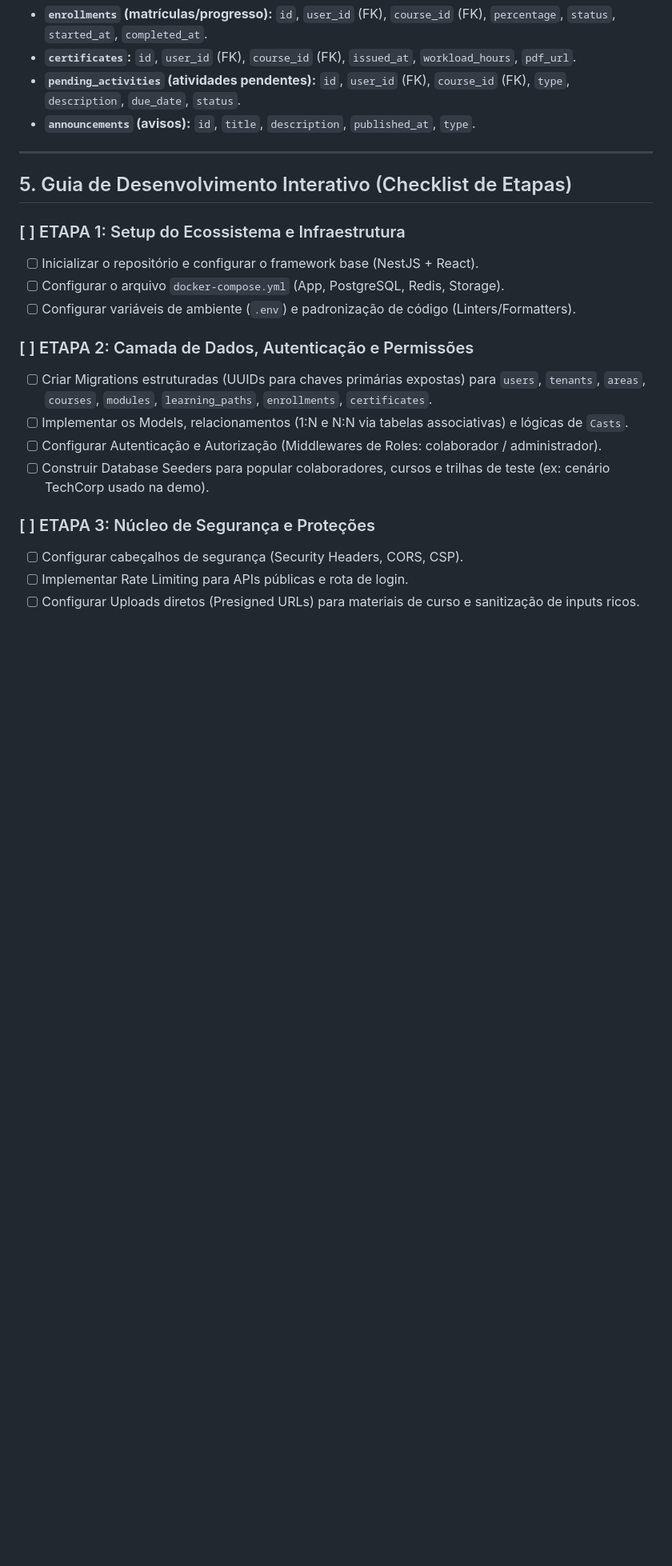
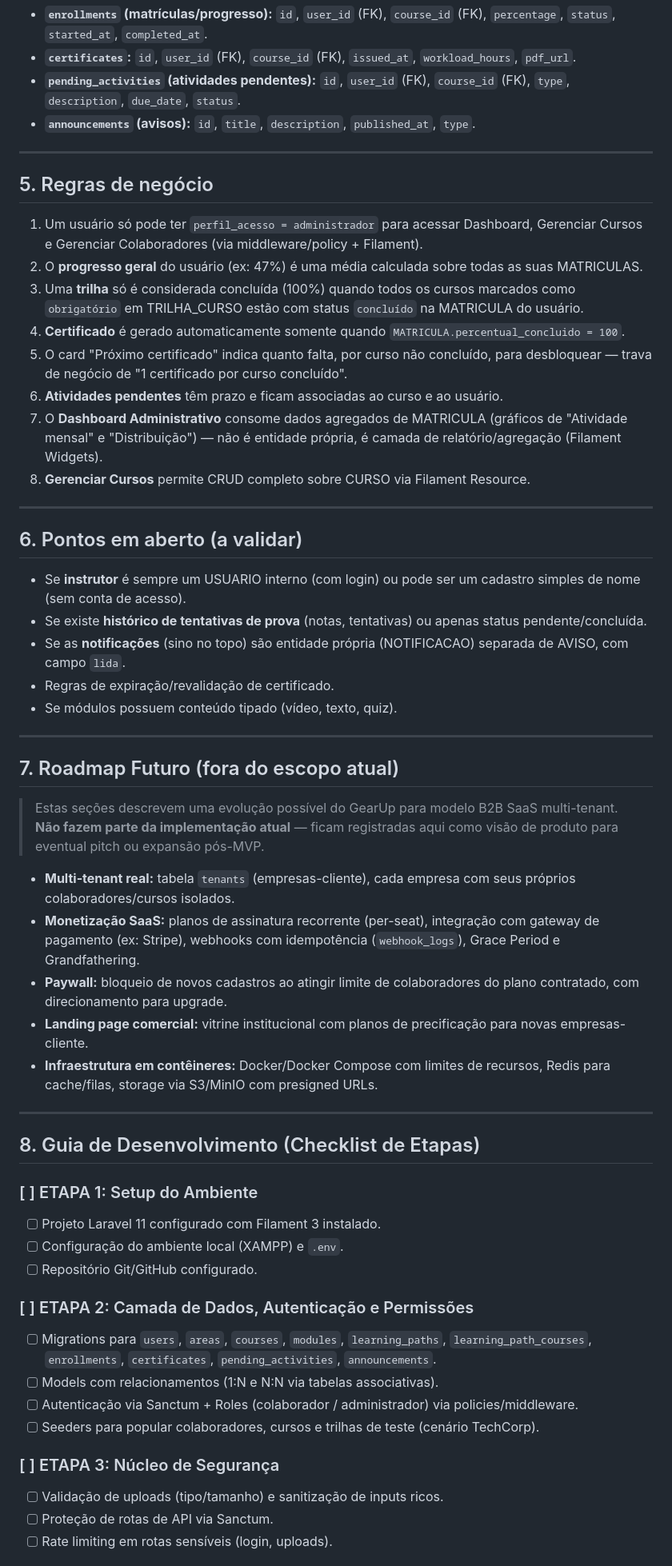
Before and after one commit to Rayane-Fonseca/GearUp, a Markdown page: Modelo de Planejamento.md, the part around one of its changes. Shown at 80% size. Drawn GitHub-style; blank space fills up the shorter version.

```diff
--- a/Modelo de Planejamento.md
+++ b/Modelo de Planejamento.md
@@ -274,21 +187,56 @@ USUARIO 1─N ATIVIDADE_PENDENTE N─1 CURSO
 
 ---
 
-## 5. Guia de Desenvolvimento Interativo (Checklist de Etapas)
+## 5. Regras de negócio
 
-### [ ] ETAPA 1: Setup do Ecossistema e Infraestrutura
-- [ ] Inicializar o repositório e configurar o framework base (NestJS + React).
-- [ ] Configurar o arquivo `docker-compose.yml` (App, PostgreSQL, Redis, Storage).
-- [ ] Configurar variáveis de ambiente (`.env`) e padronização de código (Linters/Formatters).
+1. Um usuário só pode ter `perfil_acesso = administrador` para acessar Dashboard, Gerenciar Cursos e Gerenciar Colaboradores (via middleware/policy + Filament).
+2. O **progresso geral** do usuário (ex: 47%) é uma média calculada sobre todas as suas MATRICULAS.
+3. Uma **trilha** só é considerada concluída (100%) quando todos os cursos marcados como `obrigatório` em TRILHA_CURSO estão com status `concluído` na MATRICULA do usuário.
+4. **Certificado** é gerado automaticamente somente quando `MATRICULA.percentual_concluido = 100`.
+5. O card "Próximo certificado" indica quanto falta, por curso não concluído, para desbloquear — trava de negócio de "1 certificado por curso concluído".
+6. **Atividades pendentes** têm prazo e ficam associadas ao curso e ao usuário.
+7. O **Dashboard Administrativo** consome dados agregados de MATRICULA (gráficos de "Atividade mensal" e "Distribuição") — não é entidade própria, é camada de relatório/agregação (Filament Widgets).
+8. **Gerenciar Cursos** permite CRUD completo sobre CURSO via Filament Resource.
+
+---
+
+## 6. Pontos em aberto (a validar)
+
+- Se **instrutor** é sempre um USUARIO interno (com login) ou pode ser um cadastro simples de nome (sem conta de acesso).
+- Se existe **histórico de tentativas de prova** (notas, tentativas) ou apenas status pendente/concluída.
+- Se as **notificações** (sino no topo) são entidade própria (NOTIFICACAO) separada de AVISO, com campo `lida`.
+- Regras de expiração/revalidação de certificado.
+- Se módulos possuem conteúdo tipado (vídeo, texto, quiz).
+
+---
+
+## 7. Roadmap Futuro (fora do escopo atual)
+
+> Estas seções descrevem uma evolução possível do GearUp para modelo B2B SaaS multi-tenant. **Não fazem parte da implementação atual** — ficam registradas aqui como visão de produto para eventual pitch ou expansão pós-MVP.
+
+* **Multi-tenant real:** tabela `tenants` (empresas-cliente), cada empresa com seus próprios colaboradores/cursos isolados.
+* **Monetização SaaS:** planos de assinatura recorrente (per-seat), integração com gateway de pagamento (ex: Stripe), webhooks com idempotência (`webhook_logs`), Grace Period e Grandfathering.
+* **Paywall:** bloqueio de novos cadastros ao atingir limite de colaboradores do plano contratado, com direcionamento para upgrade.
+* **Landing page comercial:** vitrine institucional com planos de precificação para novas empresas-cliente.
+* **Infraestrutura em contêineres:** Docker/Docker Compose com limites de recursos, Redis para cache/filas, storage via S3/MinIO com presigned URLs.
+
+---
+
+## 8. Guia de Desenvolvimento (Checklist de Etapas)
+
+### [ ] ETAPA 1: Setup do Ambiente
+- [ ] Projeto Laravel 11 configurado com Filament 3 instalado.
+- [ ] Configuração do ambiente local (XAMPP) e `.env`.
+- [ ] Repositório Git/GitHub configurado.
 
 ### [ ] ETAPA 2: Camada de Dados, Autenticação e Permissões
-- [ ] Criar Migrations estruturadas (UUIDs para chaves primárias expostas) para `users`, `tenants`, `areas`, `courses`, `modules`, `learning_paths`, `enrollments`, `certificates`.
-- [ ] Implementar os Models, relacionamentos (1:N e N:N via tabelas associativas) e lógicas de `Casts`.
-- [ ] Configurar Autenticação e Autorização (Middlewares de Roles: colaborador / administrador).
-- [ ] Construir Database Seeders para popular colaboradores, cursos e trilhas de teste (ex: cenário TechCorp usado na demo).
+- [ ] Migrations para `users`, `areas`, `courses`, `modules`, `learning_paths`, `learning_path_courses`, `enrollments`, `certificates`, `pending_activities`, `announcements`.
+- [ ] Models com relacionamentos (1:N e N:N via tabelas associativas).
+- [ ] Autenticação via Sanctum + Roles (colaborador / administrador) via policies/middleware.
+- [ ] Seeders para popular colaboradores, cursos e trilhas de teste (cenário TechCorp).
 
-### [ ] ETAPA 3: Núcleo de Segurança e Proteções
-- [ ] Configurar cabeçalhos de segurança (Security Headers, CORS, CSP).
-- [ ] Implementar Rate Limiting para APIs públicas e rota de login.
-- [ ] Configurar Uploads diretos (Presigned URLs) para materiais de curso e sanitização de inputs ricos.
+### [ ] ETAPA 3: Núcleo de Segurança
+- [ ] Validação de uploads (tipo/tamanho) e sanitização de inputs ricos.
+- [ ] Proteção de rotas de API via Sanctum.
+- [ ] Rate limiting em rotas sensíveis (login, uploads).
 
```
Also changed, not shown: other parts of Modelo de Planejamento.md (+82 -177 lines).
